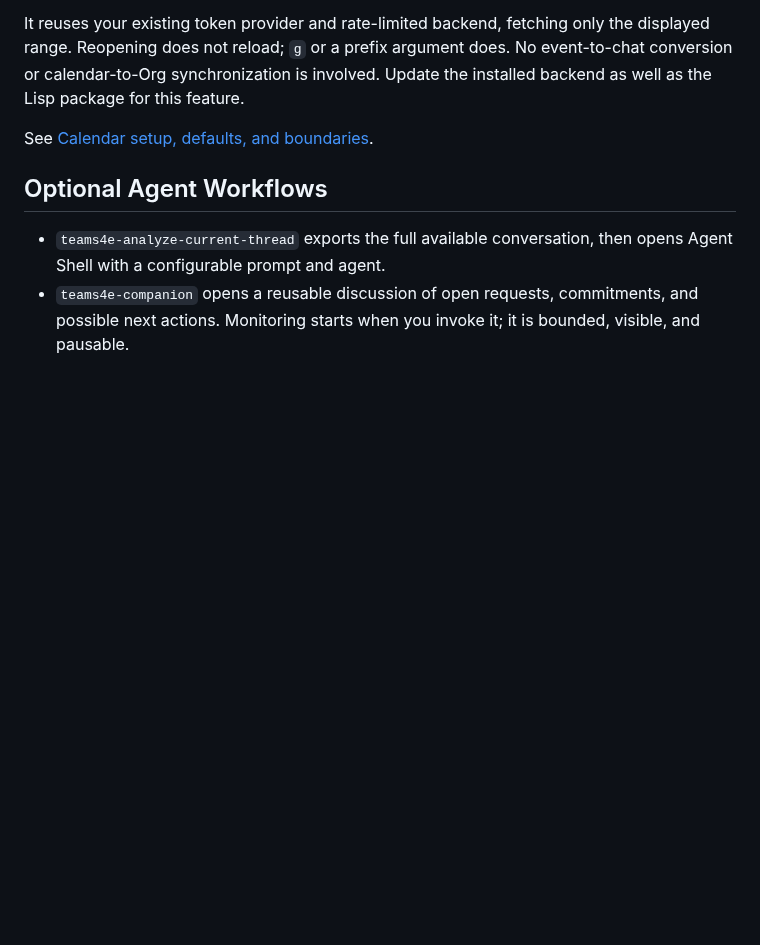
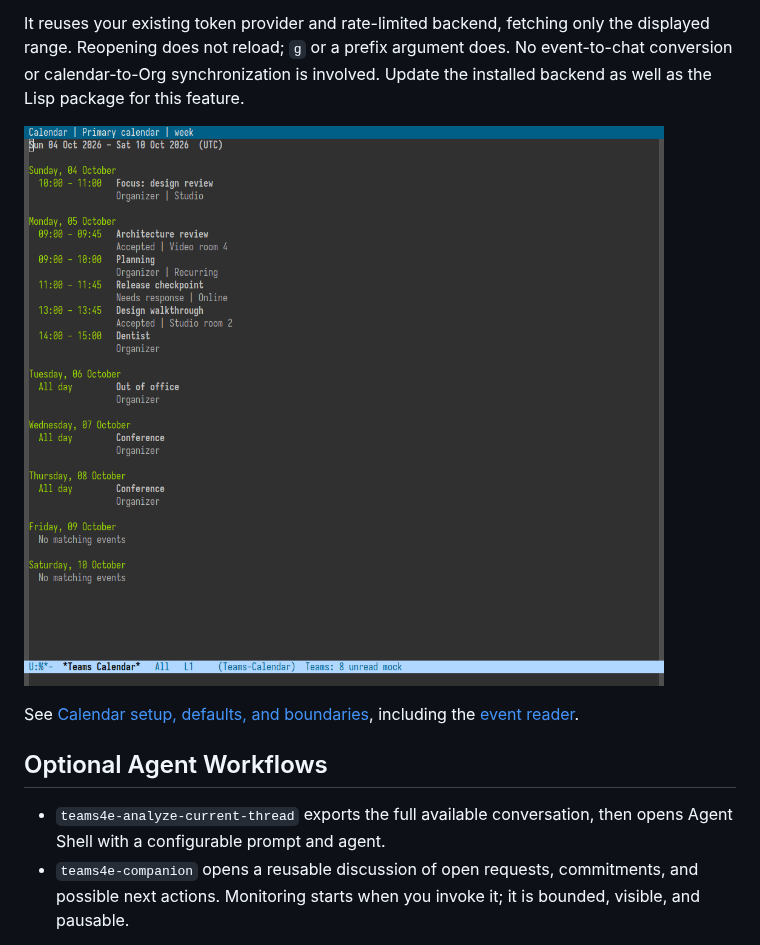
Before and after one commit to guibor/teams4e, a Markdown page: README.md, the part around the change. Rendered like a GitHub page; pictures changed too: assets/calendar.png (added); blank space fills up the shorter version.

Commit message:
Document calendar with real Moe-theme screenshots

```diff
--- a/README.md
+++ b/README.md
@@ -361,7 +361,10 @@ the displayed range. Reopening does not reload; `g` or a prefix argument does.
 No event-to-chat conversion or calendar-to-Org synchronization is involved.
 Update the installed backend as well as the Lisp package for this feature.
 
-See [Calendar setup, defaults, and boundaries](CALENDAR.md).
+![Independent calendar agenda in real Emacs with Moe Dark and synthetic events](assets/calendar.png)
+
+See [Calendar setup, defaults, and boundaries](CALENDAR.md), including the
+[event reader](assets/calendar-detail.png).
 
 ## Optional Agent Workflows
 
```
Also changed, not shown: assets/calendar-detail.png (added).
